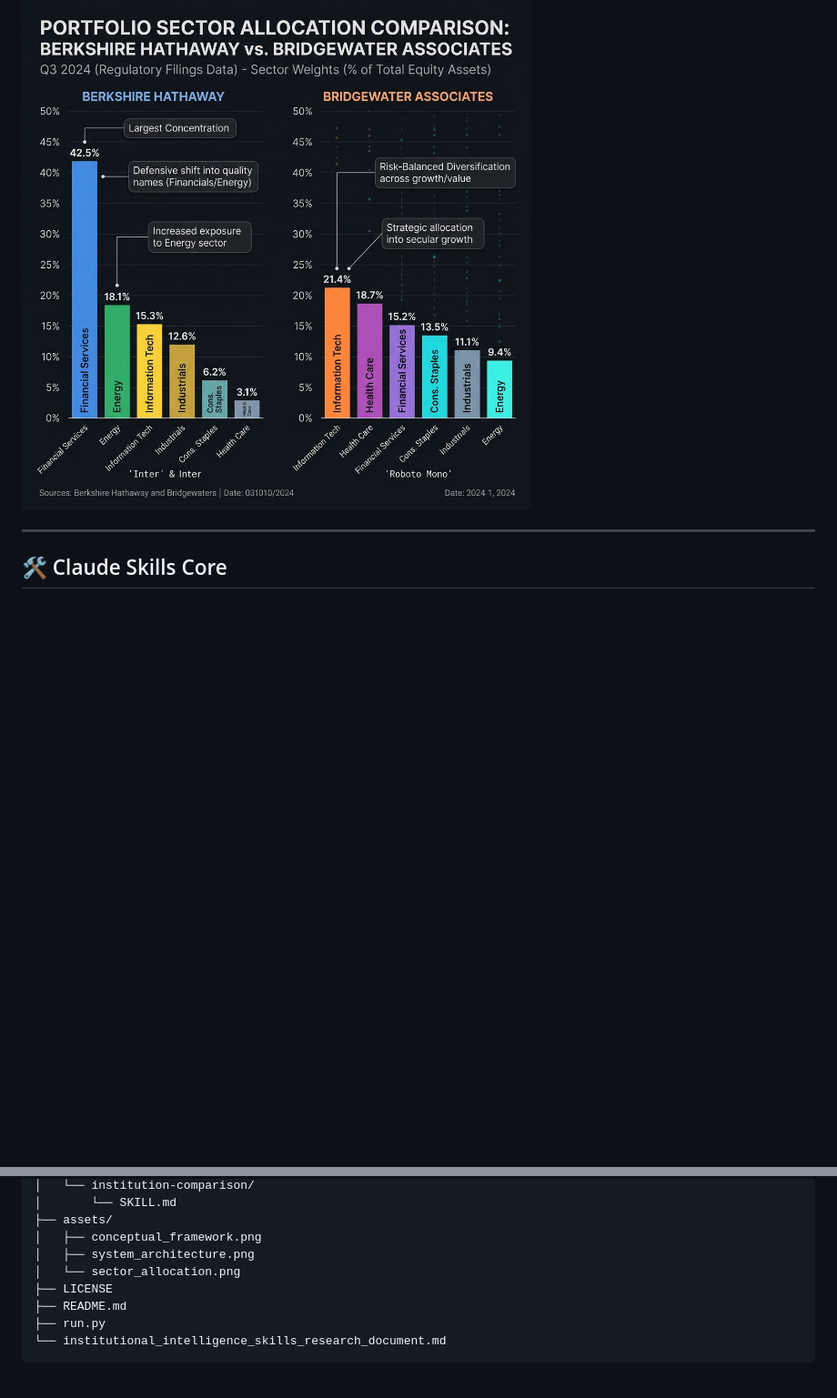
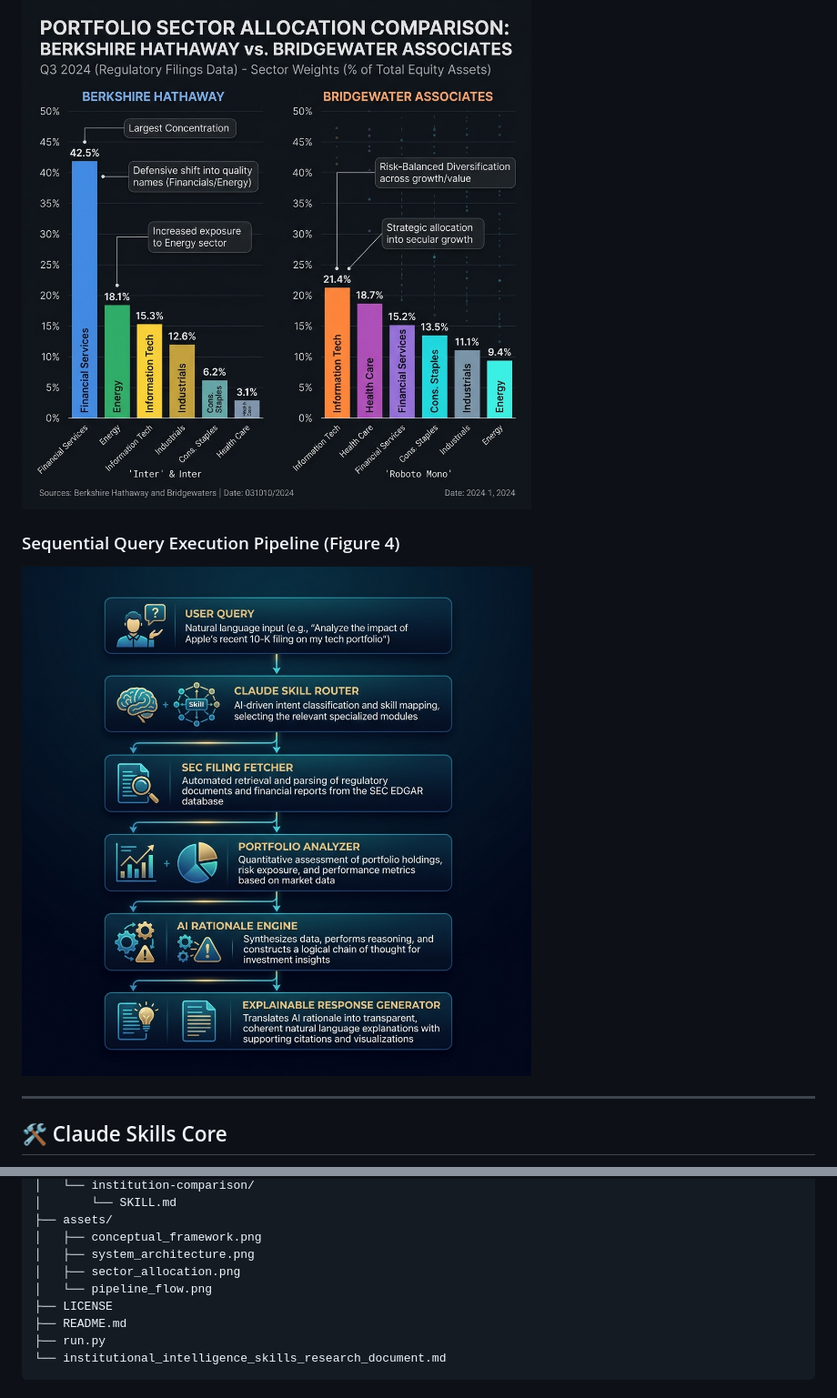
Before and after one commit to rigneshroot/institutional-finance-skills, a Markdown page: README.md, 2 parts joined by grey strips. Shown at 91% size. Drawn GitHub-style; pictures changed too: assets/pipeline_flow.png (added); blank space fills up the shorter version.

Commit message:
Feature: Add Section 4.3 and Figure 4 to research document and README detailing the Sequential Query Execution Pipeline

```diff
--- a/README.md
+++ b/README.md
@@ -30,6 +30,9 @@ This research introduces a scientific empirical framework using:
 
 ### Portfolio Sector Allocation Comparison (Figure 3)
 ![Figure 3: Portfolio Sector Allocation Comparison](assets/sector_allocation.png)
+
+### Sequential Query Execution Pipeline (Figure 4)
+![Figure 4: Sequential Query Execution Pipeline](assets/pipeline_flow.png)
 
 ---
 
@@ -86,7 +89,8 @@ institutional-finance-skills/
 ├── assets/
 │   ├── conceptual_framework.png
 │   ├── system_architecture.png
-│   └── sector_allocation.png
+│   ├── sector_allocation.png
+│   └── pipeline_flow.png
 ├── LICENSE
 ├── README.md
 ├── run.py
```
Also changed, not shown: institutional_intelligence_skills_research_document.md (+14 -0 lines).
